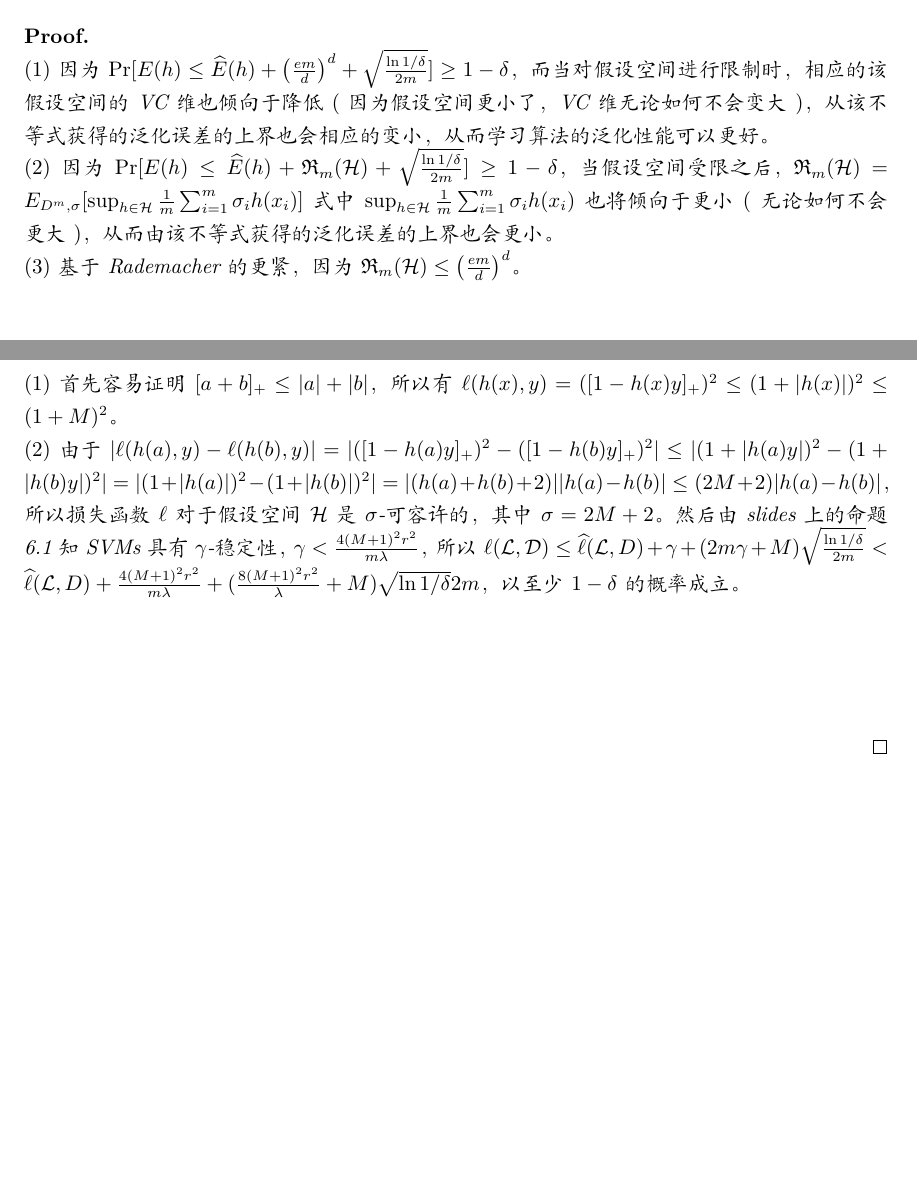
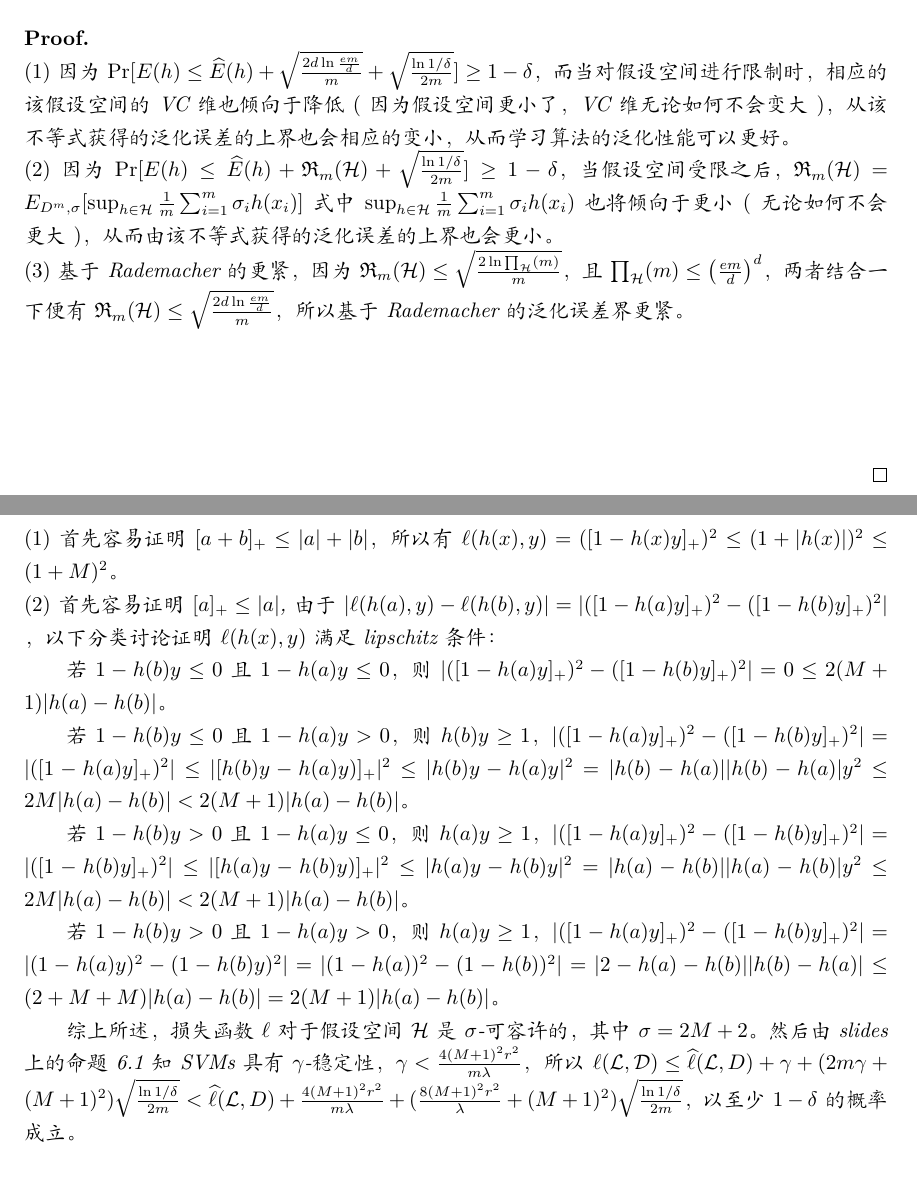
Before and after one commit to wierton/mlt-assignments, a LaTeX problem sheet (Assignment2/DZ1833019_欧先飞_2_v1.tex): two parts of pages 1 and 4 of 4, joined at a grey line, cut so that both start at the same text, the shorter picture padded with empty space. Compiled offline with XeLaTeX.

Commit message:
new version of Assignment2

```diff
--- a/Assignment2/DZ1833019_欧先飞_2_v1.tex
+++ b/Assignment2/DZ1833019_欧先飞_2_v1.tex
@@ -88,11 +88,11 @@
 
 
 	\begin{myProof}~\\
-$(1)$ 因为$\Pr[E(h) \le \hat{E}(h) + \left( \frac{em}{d}\right)^d  + \sqrt{\frac{\ln 1 / \delta}{2m}}] \ge 1 - \delta$，而当对假设空间进行限制时，相应的该假设空间的VC维也倾向于降低$($因为假设空间更小了，VC维无论如何不会变大$)$，从该不等式获得的泛化误差的上界也会相应的变小，从而学习算法的泛化性能可以更好。
+$(1)$ 因为$\Pr[E(h) \le \hat{E}(h) +  \sqrt{\frac{2d\ln \frac{em}{d}}{m}} + \sqrt{\frac{\ln 1 / \delta}{2m}}] \ge 1 - \delta$，而当对假设空间进行限制时，相应的该假设空间的VC维也倾向于降低$($因为假设空间更小了，VC维无论如何不会变大$)$，从该不等式获得的泛化误差的上界也会相应的变小，从而学习算法的泛化性能可以更好。
 ~\\
 $(2)$ 因为$\Pr[E(h) \le \hat{E}(h) + \mathfrak{R}_m(\mathcal{H})  + \sqrt{\frac{\ln 1 / \delta}{2m}}] \ge 1 - \delta$，当假设空间受限之后，$\mathfrak{R}_m(\mathcal{H}) = E_{D^m, \sigma}[\sup_{h \in \mathcal{H}}\frac{1}{m} \sum_{i=1}^m \sigma_i h(x_i) ]$式中$\sup_{h \in \mathcal{H}}\frac{1}{m} \sum_{i=1}^m \sigma_i h(x_i)$也将倾向于更小$($无论如何不会更大$)$，从而由该不等式获得的泛化误差的上界也会更小。
 ~\\
-$(3)$ 基于Rademacher的更紧，因为$\mathfrak{R}_m(\mathcal{H}) \le \left( \frac{em}{d}\right)^d$。
+$(3)$ 基于Rademacher的更紧，因为$\mathfrak{R}_m(\mathcal{H}) \le \sqrt{\frac{2\ln \prod_\mathcal{H}(m)}{m}}$，且$\prod_{\mathcal{H}}(m) \le \left( \frac{em}{d}  \right)^d$，两者结合一下便有$\mathfrak{R}_m(\mathcal{H}) \le \sqrt{\frac{2d \ln \frac{em}{d}}{m}}$，所以基于Rademacher的泛化误差界更紧。
 
 		~\\
 		~\\
@@ -181,8 +181,19 @@ $(2)$ slides中推导所得的泛化损失的界$\Pr[ \ell(\mathfrak{L}, D) \le
 	\begin{myProof}~\\
 $(1)$首先容易证明$[a+b]_+ \le |a| + |b|$，所以有$\ell(h(x), y) = ([1 - h(x)y]_+)^2 \le (1 + |h(x)|)^2 \le (1 + M)^2$。
 ~\\
-$(2)$由于$|\ell(h(a), y) - \ell(h(b), y)| = | ([1 - h(a)y]_+)^2 - ([1 - h(b)y]_+)^2 | \le | (1 + |h(a)y|)^2 - (1 + |h(b)y|)^2 | = | (1 + |h(a)|)^2 - (1 + |h(b)|)^2 | = | (h(a) +  h(b) + 2) | |h(a) - h(b)| \le (2M + 2) |h(a) - h(b)|$，所以损失函数$\ell$对于假设空间$\mathcal{H}$是$\sigma$-可容许的，其中$\sigma=2M+2$。
-然后由slides上的命题6.1知SVMs具有$\gamma$-稳定性，$\gamma < \frac{4(M+1)^2r^2}{m\lambda}$，所以$\ell(\mathcal{L, D}) \le \hat{\ell}(\mathcal{L}, D) + \gamma + (2m\gamma + M) \sqrt{\frac{\ln 1/\delta}{2m}} < \hat{\ell}(\mathcal{L}, D) + \frac{4(M+1)^2r^2}{m\lambda} + (\frac{8(M+1)^2r^2}{\lambda} + M) \sqrt{\ln 1/\delta}{2m}$，以至少$1 - \delta$的概率成立。
+$(2)$首先容易证明$[a]_+ \le |a|$, 由于$|\ell(h(a), y) - \ell(h(b), y)| = | ([1 - h(a)y]_+)^2 - ([1 - h(b)y]_+)^2 | $
+，以下分类讨论证明$\ell(h(x), y)$满足lipschitz条件：
+
+若 $1 - h(b)y \le 0$且$1 - h(a)y \le 0$，则$| ([1 - h(a)y]_+)^2 - ([1 - h(b)y]_+)^2 | = 0 \le 2(M+1)|h(a) - h(b)|$。
+
+若 $1 - h(b)y \le 0$且$1 - h(a)y > 0$，则$h(b)y \ge 1$，$| ([1 - h(a)y]_+)^2 - ([1 - h(b)y]_+)^2 | = |([1 - h(a)y]_+)^2| \le |[h(b)y - h(a)y)]_+|^2 \le |h(b)y - h(a)y|^2 = |h(b)-h(a)||h(b)-h(a)|y^2 \le 2M|h(a) - h(b)| < 2(M+1)|h(a) - h(b)|$。
+
+若 $1 - h(b)y > 0$且$1 - h(a)y \le 0$，则$h(a)y \ge 1$，$| ([1 - h(a)y]_+)^2 - ([1 - h(b)y]_+)^2 | = |([1 - h(b)y]_+)^2| \le |[h(a)y - h(b)y)]_+|^2 \le |h(a)y - h(b)y|^2 = |h(a)-h(b)||h(a)-h(b)|y^2 \le 2M|h(a) - h(b)| < 2(M+1)|h(a) - h(b)|$。
+
+若 $1 - h(b)y > 0$且$1 - h(a)y > 0$，则$h(a)y \ge 1$，$| ([1 - h(a)y]_+)^2 - ([1 - h(b)y]_+)^2 | = | (1 - h(a)y)^2 - (1 - h(b)y)^2 | = | (1-h(a))^2 - (1 - h(b))^2 | = |2 - h(a) - h(b)||h(b)-h(a)| \le (2 + M + M)|h(a) - h(b)| = 2(M+1)|h(a) - h(b)|$。
+
+综上所述，损失函数$\ell$对于假设空间$\mathcal{H}$是$\sigma$-可容许的，其中$\sigma=2M+2$。
+然后由slides上的命题6.1知SVMs具有$\gamma$-稳定性，$\gamma < \frac{4(M+1)^2r^2}{m\lambda}$，所以$\ell(\mathcal{L, D}) \le \hat{\ell}(\mathcal{L}, D) + \gamma + (2m\gamma + (M+1)^2) \sqrt{\frac{\ln 1/\delta}{2m}} < \hat{\ell}(\mathcal{L}, D) + \frac{4(M+1)^2r^2}{m\lambda} + (\frac{8(M+1)^2r^2}{\lambda} + (M+1)^2) \sqrt{\frac{\ln 1/\delta}{2m}}$，以至少$1 - \delta$的概率成立。
 
 
 	~\\
```
